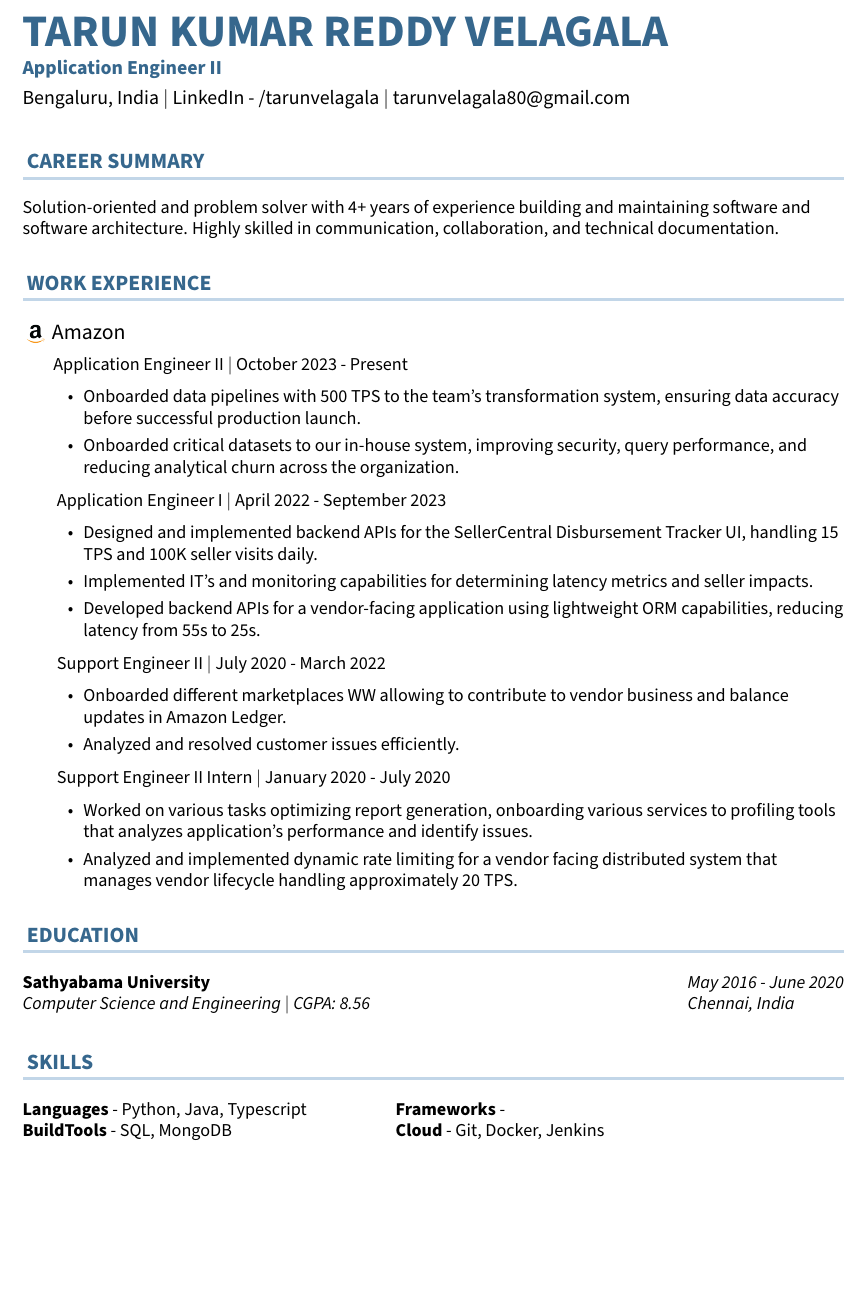
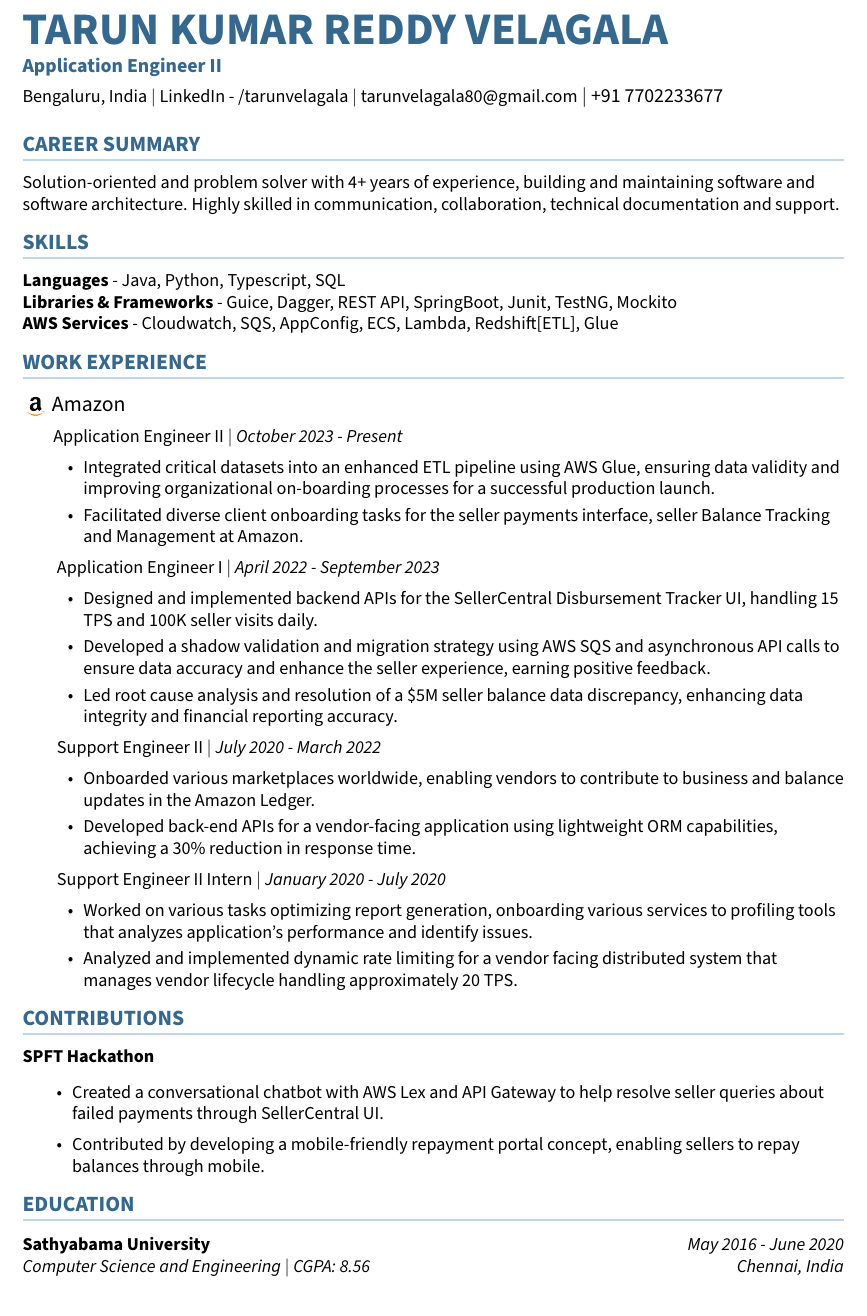
Before and after one commit to tarunvelagala/Resume24, a LaTeX document (main.tex, which reads career-summary.tex, contact-details.tex, contributions.tex): part of the page, cut so that both start at the same text, the shorter picture padded with empty space. Compiled offline with pdfLaTeX.

Commit message:
Updates Resume 18-12-2024

```diff
--- a/career-summary.tex
+++ b/career-summary.tex
@@ -1,4 +1,2 @@
 \section{\sectionHeading{Career Summary}}
-\small{
-    Solution-oriented and problem solver with 4+ years of experience building and maintaining software and software architecture. Highly skilled in communication, collaboration, and technical documentation.
-}
+\small{Solution-oriented and problem solver with 4+ years of experience, building and maintaining software and software architecture. Highly skilled in communication, collaboration, technical documentation and support.}
--- a/contact-details.tex
+++ b/contact-details.tex
@@ -3,5 +3,5 @@
      \\
      \textbf{\normalsize \color{custombluelight} Application Engineer II \vspace{3pt}} & {}
      \\
-      Bengaluru, India $|$ {\href{https://www.linkedin.com/in/tarunvelagala/}{LinkedIn - /tarunvelagala}} $|$ {\href{mailto:tarunvelagala80@gmail.com}{tarunvelagala80@gmail.com}}
+      \text{\small Bengaluru, India $|$ {\href{https://www.linkedin.com/in/tarunvelagala/}{LinkedIn - /tarunvelagala}} $|$ tarunvelagala80@gmail.com} $|$ +91 7702233677
 \end{tabular*}
--- /dev/null
+++ b/contributions.tex
@@ -0,0 +1,20 @@
+\newcommand{\contributionItem}[2]{
+    \textbf{#1} \\ {#2}
+}
+
+% Commands to start and end itemization of resume items
+\newcommand{\contributionItemListStart}{
+    \begin{itemize}
+}
+
+\newcommand{\contributionItemListEnd}{
+    \end{itemize}
+}
+
+\section{\sectionHeading{Contributions}}
+
+\contributionItem{SPFT Hackathon}{
+    \contributionItemListStart
+        \item Created a conversational chatbot with AWS Lex and API Gateway to help resolve seller queries about failed payments through SellerCentral UI.
+        \item Contributed by developing a mobile-friendly repayment portal concept, enabling sellers to repay balances through mobile.
+    \contributionItemListEnd}
--- a/education.tex
+++ b/education.tex
@@ -1,10 +1,9 @@
 % Custom command for an education item
 \newcommand{\educationItem}[4]{
-    \begin{tabular*}{\textwidth}{@{}l@{\extracolsep{\fill}}l@{}}
-        \textbf{#1} & \textit{#2} \\ % Institution and Degree
-        \textit{#3} & \textit{#4} \\ % Location and Graduation Date
-    \end{tabular*}
-    \vspace{-4pt}
+    \begin{tabularx}{\textwidth}{lX}
+        \textbf{#1} & \hfill\textit{#2} \\ % Institution and Degree
+        \textit{#3} & \hfill\textit{#4} \\ % Location and Graduation Date
+    \end{tabularx}
 }
 
 \section{\sectionHeading{Education}}
--- a/main.tex
+++ b/main.tex
@@ -8,17 +8,26 @@
 %-----------CONTACT DETAILS------------------
 \input{contact-details}
 %--------------------------------------------
+
 %-----------CAREER SUMMARY------------------
 \input{career-summary}
 %--------------------------------------------
+
+%-----------SKILLS---------------------------
+\input{skills}
+%--------------------------------------------
+
+
 %-----------WORK EXPERIENCE------------------
 \input{work-experience}
 %--------------------------------------------
-%-----------EDUCATION-------------------------
+
+%-----------CONTRIBUTIONS------------------------
+\input{contributions}
+%------------------------------------------------
+
+%-----------EDUCATION------------------------
 \input{education}
-%---------------------------------------------
-%-----------SKILLS-------------------------
-\input{skills}
-%---------------------------------------------
+%--------------------------------------------
 
 \end{document}
--- a/skills.tex
+++ b/skills.tex
@@ -1,13 +1,10 @@
 % Define the custom \skillItem command
-% Custom command for a skill item
 \newcommand{\skillItem}[2]{
-    \begin{minipage}[t]{0.45\textwidth} % Adjust width as needed
-        {\textbf{#1}} - {#2}
-    \end{minipage}
+    \textbf{#1} - #2 \\
 }
 
 \section{\sectionHeading{Skills}}
-\begin{tabular}{@{}ll@{}}
-    \skillItem{Languages}{Python, Java, Typescript} & \skillItem{Frameworks}{} \\
-    \skillItem{BuildTools}{SQL, MongoDB} & \skillItem{Cloud} {Git, Docker, Jenkins} \\
-\end{tabular}
+
+\skillItem{Languages}{Java, Python, Typescript, SQL}
+\skillItem{Libraries \& Frameworks}{Guice, Dagger, REST API, SpringBoot, Junit, TestNG, Mockito}
+\skillItem{AWS Services}{Cloudwatch, SQS, AppConfig, ECS, Lambda, Redshift[ETL], Glue}
--- a/work-experience.tex
+++ b/work-experience.tex
@@ -19,28 +19,27 @@
 
 % Experience entries
 \experienceItem{amazon-icon.png}{Amazon}{
-    \hspace{17pt}\text{Application Engineer II $|$ {October 2023 - Present}}
+    \hspace{17pt}\text{Application Engineer II} $|$ \textit{October 2023 - Present}}
     \experienceItemListStart
-        \item Onboarded data pipelines with 500 TPS to the team’s transformation system, ensuring data accuracy before successful production launch.
-        \item  Onboarded critical datasets to our in-house system, improving security, query performance, and reducing analytical churn across the organization.
+        \item Integrated critical datasets into an enhanced ETL pipeline using AWS Glue, ensuring data validity and improving organizational on-boarding processes for a successful production launch.
+        \item Facilitated diverse client onboarding tasks for the seller payments interface, seller Balance Tracking and Management at Amazon.
+        \experienceItemListEnd
+
+    \hspace{17pt} \text{Application Engineer I} $|$ \textit{April 2022 - September 2023}
+    \experienceItemListStart
+        \item Designed and implemented backend APIs for the SellerCentral Disbursement Tracker UI, handling 15 TPS and 100K seller visits daily.
+        \item Developed a shadow validation and migration strategy using AWS SQS and asynchronous API calls to ensure data accuracy and enhance the seller experience, earning positive feedback.
+        \item Led root cause analysis and resolution of a \$5M seller balance data discrepancy, enhancing data integrity and financial reporting accuracy.
     \experienceItemListEnd
 
-    \hspace{17pt} \text{Application Engineer I $|$ April 2022 - September 2023}
+    \hspace{17pt} \text{Support Engineer II} $|$ \textit{July 2020 - March 2022 }
     \experienceItemListStart
-        \item  Designed and implemented backend APIs for the SellerCentral Disbursement Tracker UI, handling 15 TPS and 100K seller visits daily.
-        \item  Implemented IT's and monitoring capabilities for determining latency metrics and seller impacts.
-        \item  Developed backend APIs for a vendor-facing application using lightweight ORM capabilities, reducing latency from 55s to 25s.
+        \item  Onboarded various marketplaces worldwide, enabling vendors to contribute to business and balance updates in the Amazon Ledger.
+        \item  Developed back-end APIs for a vendor-facing application using lightweight ORM capabilities, achieving a 30\% reduction in response time.
     \experienceItemListEnd
 
-    \hspace{17pt} \text{Support Engineer II $|$ July 2020 - March 2022 }
-    \experienceItemListStart
-        \item  Onboarded different marketplaces WW allowing to contribute to vendor business and balance updates in Amazon Ledger.
-        \item  Analyzed and resolved customer issues efficiently.
-    \experienceItemListEnd
-
-    \hspace{17pt} \text{Support Engineer II Intern $|$ January 2020 - July 2020}
+    \hspace{17pt} \text{Support Engineer II Intern} $|$ \textit{January 2020 - July 2020}
     \experienceItemListStart
         \item  Worked on various tasks optimizing report generation, onboarding various services to profiling tools that analyzes application's performance and identify issues.
         \item  Analyzed and implemented dynamic rate limiting for a vendor facing distributed system that manages vendor lifecycle handling approximately 20 TPS.
     \experienceItemListEnd
-}
```
Also changed, not shown: certifications.tex (added, +4 -0 lines), preamble.tex (+29 -39 lines).
